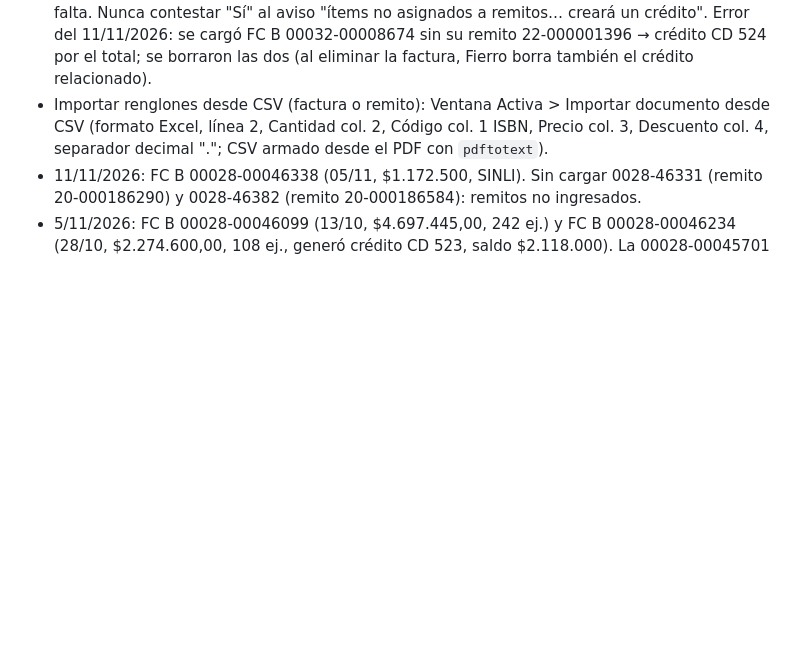
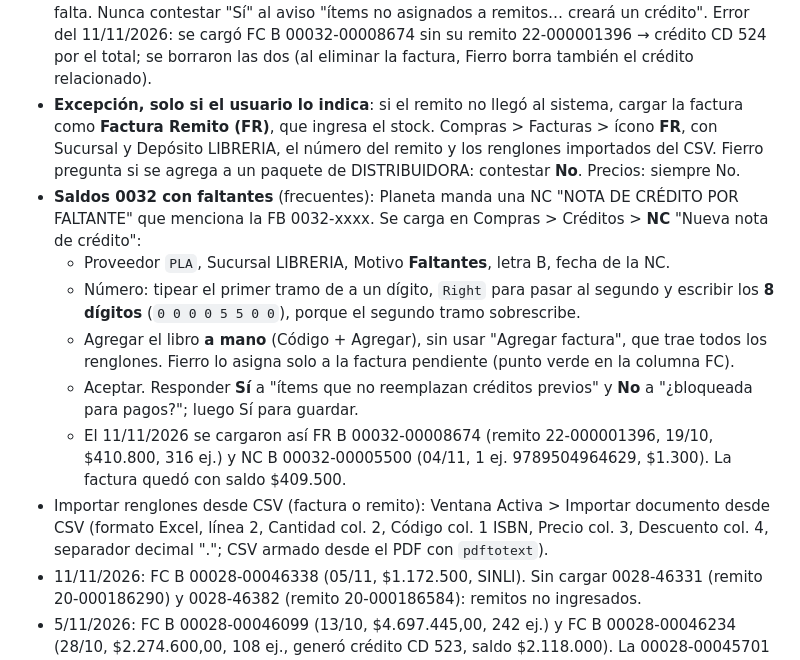
Before and after one commit to osval99/Cloud, a Markdown page: fierro/CLAUDE.md, the part around the change. GitHub-like rendering; blank space fills up the shorter version.

Commit message:
Fierro: procedimiento FR sin remito y NC por faltante (Planeta saldos)
Co-Authored-By: Claude Opus 5.5 <noreply@anthropic.com>

```diff
--- a/fierro/CLAUDE.md
+++ b/fierro/CLAUDE.md
@@ -150,6 +150,21 @@ Método acordado con el usuario (comando `/reposicion`):
   factura**, avisar qué remito falta. Nunca contestar "Sí" al aviso "ítems no asignados a remitos… creará un crédito".
   Error del 11/11/2026: se cargó FC B 00032-00008674 sin su remito 22-000001396 → crédito CD 524 por el total;
   se borraron las dos (al eliminar la factura, Fierro borra también el crédito relacionado).
+- **Excepción, solo si el usuario lo indica**: si el remito no llegó al sistema, cargar la factura como **Factura
+  Remito (FR)**, que ingresa el stock. Compras > Facturas > ícono **FR**, con Sucursal y Depósito LIBRERIA, el
+  número del remito y los renglones importados del CSV. Fierro pregunta si se agrega a un paquete de DISTRIBUIDORA:
+  contestar **No**. Precios: siempre No.
+- **Saldos 0032 con faltantes** (frecuentes): Planeta manda una NC "NOTA DE CRÉDITO POR FALTANTE" que menciona la
+  FB 0032-xxxx. Se carga en Compras > Créditos > **NC** "Nueva nota de crédito":
+  - Proveedor `PLA`, Sucursal LIBRERIA, Motivo **Faltantes**, letra B, fecha de la NC.
+  - Número: tipear el primer tramo de a un dígito, `Right` para pasar al segundo y escribir los **8 dígitos**
+    (`0 0 0 0 5 5 0 0`), porque el segundo tramo sobrescribe.
+  - Agregar el libro **a mano** (Código + Agregar), sin usar "Agregar factura", que trae todos los renglones. Fierro
+    lo asigna solo a la factura pendiente (punto verde en la columna FC).
+  - Aceptar. Responder **Sí** a "ítems que no reemplazan créditos previos" y **No** a "¿bloqueada para pagos?";
+    luego Sí para guardar.
+  - El 11/11/2026 se cargaron así FR B 00032-00008674 (remito 22-000001396, 19/10, $410.800, 316 ej.) y
+    NC B 00032-00005500 (04/11, 1 ej. 9789504964629, $1.300). La factura quedó con saldo $409.500.
 - Importar renglones desde CSV (factura o remito): Ventana Activa > Importar documento desde CSV (formato Excel,
   línea 2, Cantidad col. 2, Código col. 1 ISBN, Precio col. 3, Descuento col. 4, separador decimal "."; CSV armado
   desde el PDF con `pdftotext`).
```
